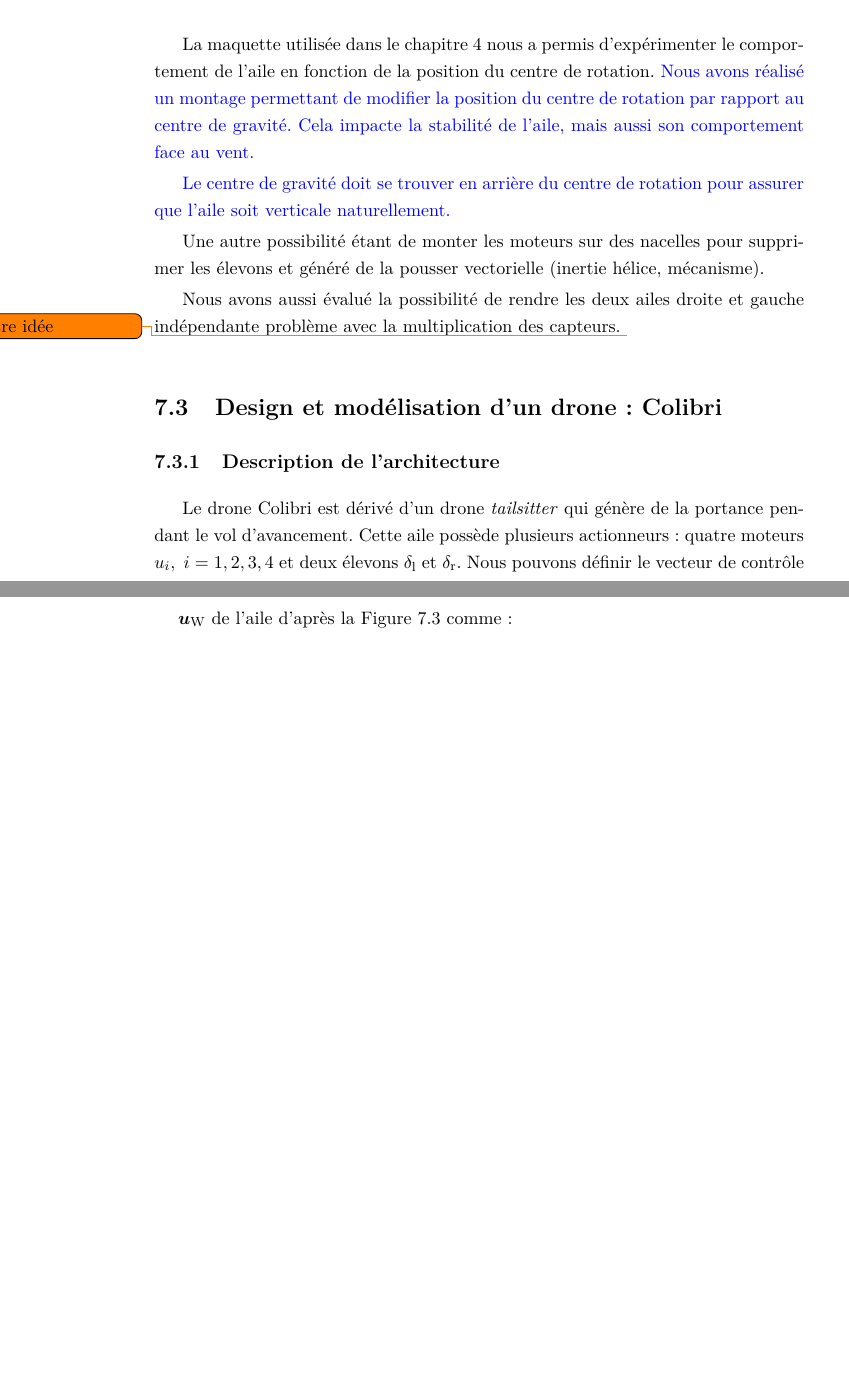
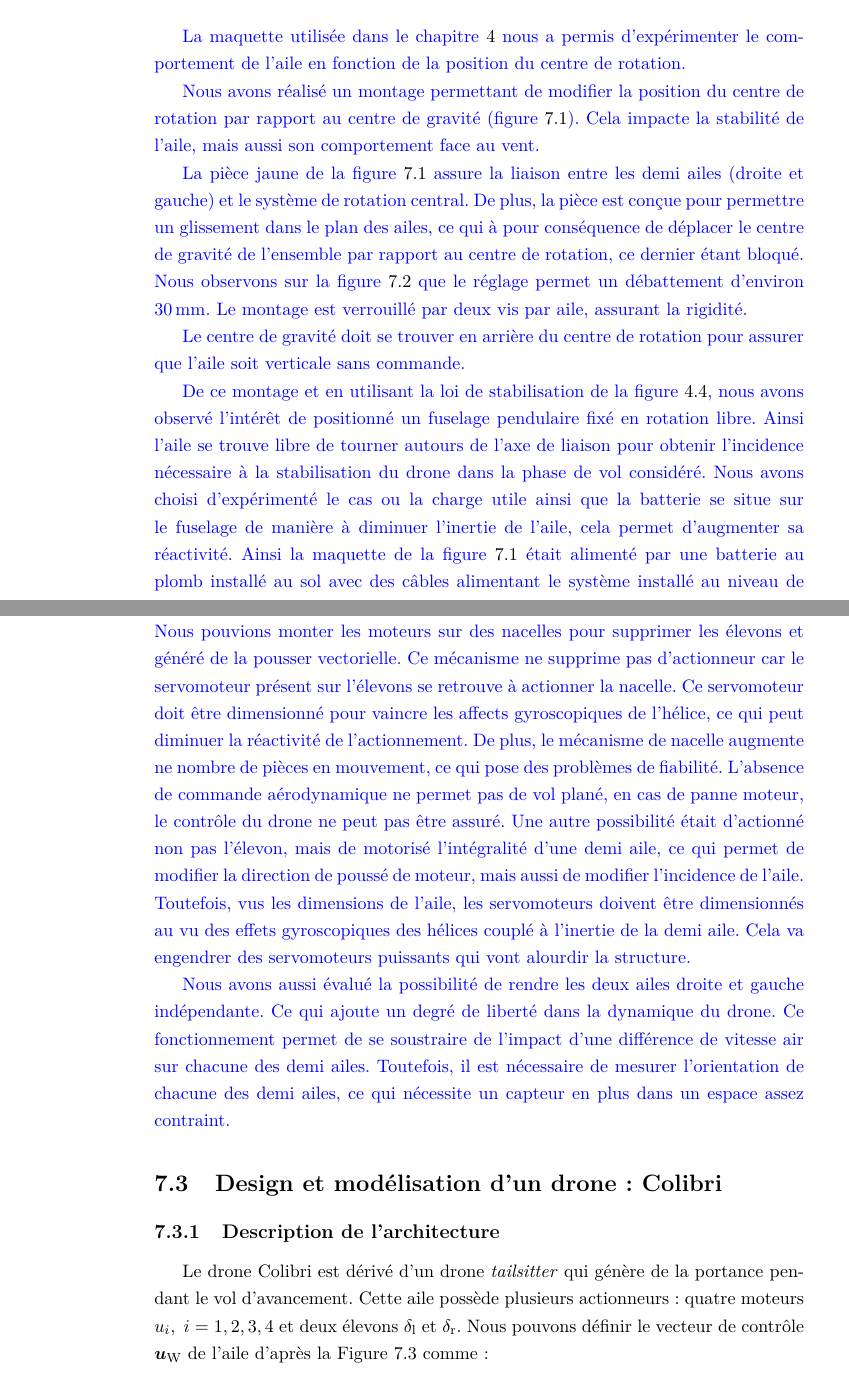
Before and after one commit to FlorianSan/manuscrit, a LaTeX thesis (main.tex, which reads chapters/Chapter7.tex): two parts of pages 128 and 129 of 171 before the commit and two parts of pages 128 and 130 of 173 after it, joined at a grey line, cut so that both start at the same text, the shorter picture padded with empty space. Compiled offline with pdfLaTeX.

Commit message:
05 septembre

```diff
--- a/chapters/Chapter7.tex
+++ b/chapters/Chapter7.tex
@@ -11,9 +11,11 @@ Les nombreux avantages d'une architecture \textit{tailsitter} nous ont poussé
 De plus, le fuselage permettra l'emport d'une charge utile fragile (car elle pourra être maintenue horizontale en toutes circonstances), mais aussi de capteurs et de la batterie. L'ensemble de la masse du drone sera concentré sur le fuselage de manière à minimiser l'inertie de l'aile et faciliter sa rotation face à des turbulences faibles.
 
 \section{Réflexion autours de diverses architectures}
+{\color{blue}
 La maquette utilisée dans le chapitre \ref{chap:3DOF} nous a permis d'expérimenter le comportement de l'aile en fonction de la position du centre de rotation.
-{\color{blue}
-Nous avons réalisé un montage permettant de modifier la position du centre de rotation par rapport au centre de gravité. Cela impacte la stabilité de l'aile, mais aussi son comportement face au vent.
+
+Nous avons réalisé un montage permettant de modifier la position du centre de rotation par rapport au centre de gravité (figure \ref{fig:MontageDarkoReglable}). Cela impacte la stabilité de l'aile, mais aussi son comportement face au vent.
+
 
 \begin{figure}[ht!]
     \centering
@@ -22,7 +24,8 @@ Nous avons réalisé un montage permettant de modifier la position du centre de
     \label{fig:MontageDarkoReglable}
 \end{figure}
+La pièce jaune de la figure \ref{fig:MontageDarkoReglable} assure la liaison entre les demi ailes (droite et gauche) et le système de rotation central. De plus, la pièce est conçue pour permettre un glissement dans le plan des ailes, ce qui à pour conséquence de déplacer le centre de gravité de l'ensemble par rapport au centre de rotation, ce dernier étant bloqué. Nous observons sur la figure \ref{fig:MontageDarkoReglableAvArr} que le réglage permet un débattement d'environ \SI{30}{\milli\meter}. Le montage est verrouillé par deux vis par aile, assurant la rigidité.
 
-Le centre de gravité doit se trouver en arrière du centre de rotation pour assurer que l'aile soit verticale naturellement.
+Le centre de gravité doit se trouver en arrière du centre de rotation pour assurer que l'aile soit verticale sans commande.
 \begin{figure}[ht!]
     \centering
     \resizebox{.7\textwidth}{!}{%
@@ -34,13 +37,16 @@ Le centre de gravité doit se trouver en arrière du centre de rotation pour ass
     \label{fig:MontageDarkoReglableAvArr}
 \end{figure}
 
+De ce montage et en utilisant la loi de stabilisation de la figure \ref{fig:commande_int3DOF}, nous avons observé l'intérêt de positionné un fuselage pendulaire fixé en rotation libre. Ainsi l'aile se trouve libre de tourner autours de l'axe de liaison pour obtenir l'incidence nécessaire à la stabilisation du drone dans la phase de vol considéré. Nous avons choisi d'expérimenté le cas ou la charge utile ainsi que la batterie se situe sur le fuselage de manière à diminuer l'inertie de l'aile, cela permet d'augmenter sa réactivité. Ainsi la maquette de la figure \ref{fig:MontageDarkoReglable} était alimenté par une batterie au plomb installé au sol avec des câbles alimentant le système installé au niveau de la fixation. Ces câbles génèrent de moment résistant, permettant d'approcher au mieux le système réel.
+
+Au niveau de l'actionnement, le parti prit a été d'utiliser un mécanisme similaire à celui de DarkO étant donné les études préliminaires réalisées sur la modélisation, l'étude des couplages, des saturations. Toutefois, il existait d'autres possibilités.
+Nous pouvions monter les moteurs sur des nacelles pour supprimer les élevons et généré de la pousser vectorielle. Ce mécanisme ne supprime pas d'actionneur car le servomoteur présent sur l'élevons se retrouve à actionner la nacelle. Ce servomoteur doit être dimensionné pour vaincre les affects gyroscopiques de l'hélice, ce qui peut diminuer la réactivité de l'actionnement. De plus, le mécanisme de nacelle augmente ne nombre de pièces en mouvement, ce qui pose des problèmes de fiabilité. L'absence de commande aérodynamique ne permet pas de vol plané, en cas de panne moteur, le contrôle du drone ne peut pas être assuré.
+Une autre possibilité était d'actionné non pas l'élevon, mais de motorisé l'intégralité d'une demi aile, ce qui permet de modifier la direction de poussé de moteur, mais aussi de modifier l'incidence de l'aile. Toutefois, vus les dimensions de l'aile, les servomoteurs doivent être dimensionnés au vu des effets gyroscopiques des hélices couplé à l'inertie de la demi aile. Cela va engendrer des servomoteurs puissants qui vont alourdir la structure.
+
+ Nous avons aussi évalué la possibilité de rendre les deux ailes droite et gauche indépendante. Ce qui ajoute un degré de liberté dans la dynamique du drone. Ce fonctionnement permet de se soustraire de l'impact d'une différence de vitesse air sur chacune des demi ailes. Toutefois, il est nécessaire de mesurer l'orientation de chacune des demi ailes, ce qui nécessite un capteur en plus dans un espace assez contraint.
+
 }
 
- Une autre possibilité étant de monter les moteurs sur des nacelles pour supprimer les élevons et généré de la pousser vectorielle (inertie hélice, mécanisme).
-
- Nous avons aussi évalué la possibilité de rendre les deux ailes droite et gauche indépendante
- problème avec la multiplication des capteurs.
-\todo{autre idée}
 
 \section{Design et modélisation d'un drone : Colibri}
 \label{sec:model_colibri}
```
Also changed, not shown: chapters/Chapter3.tex (+3 -1 lines), chapters/Chapter6.tex (+1 -0 lines), chapters/Introduction.tex (+10 -11 lines), chapters/Chapter7.tex (5 more changed lines), 1 other file.
